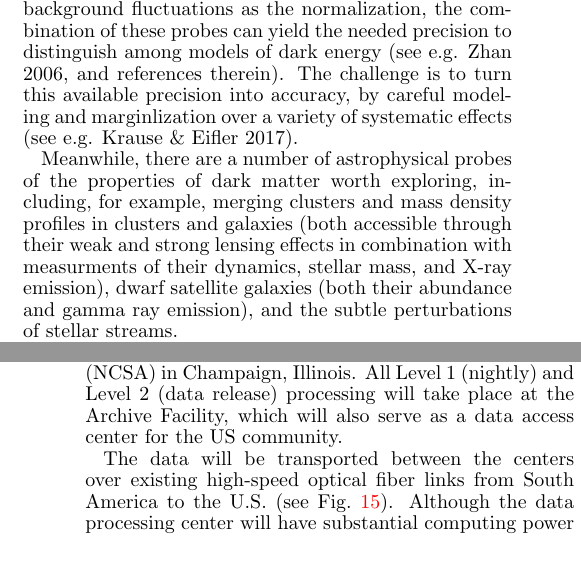
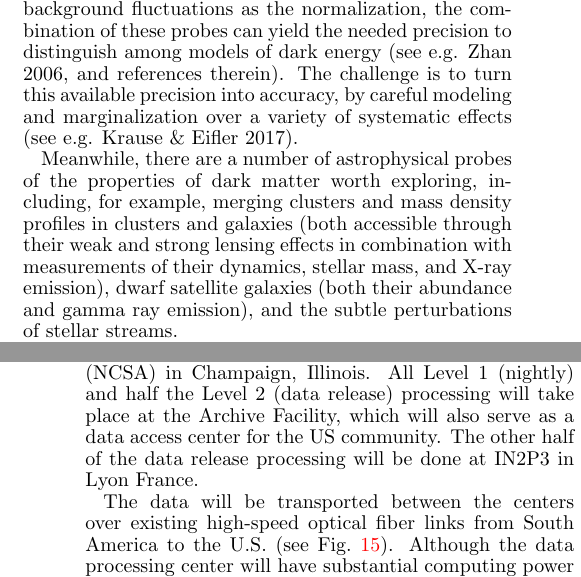
Before and after one commit to lsst-pst/overview_paper, a LaTeX document (lsst.tex, which reads system.tex): two parts of the columns of pages 4 and 15 of 41, joined at a grey line, cut so that both start at the same text. Compiled offline with pdfLaTeX.

Commit message:
Varous typos and add IN2P3

```diff
--- a/system.tex
+++ b/system.tex
@@ -104,13 +104,13 @@ time delays in lensed quasar and supernova systems (SL),
 and photometry of type Ia supernovae (SN) -- all as functions of
 redshift. Using the cosmic microwave background fluctuations as the normalization, the
 combination of these probes can yield the needed precision to distinguish among models of dark
-energy (see e.g. Zhan 2006, and references therein). The challenge is to turn this available precision into accuracy, by careful modeling and marginlization over a variety of systematic effects (see e.g. Krause \& Eifler 2017).
+energy (see e.g. Zhan 2006, and references therein). The challenge is to turn this available precision into accuracy, by careful modeling and marginalization over a variety of systematic effects (see e.g. Krause \& Eifler 2017).
 
 Meanwhile, there are a number of astrophysical probes of the properties
 of dark matter worth exploring, including, for example, merging clusters
 and mass density profiles in clusters and galaxies (both accessible
 through their weak and strong lensing effects in combination with
-measurments of their dynamics, stellar mass, and X-ray emission), dwarf
+measurements of their dynamics, stellar mass, and X-ray emission), dwarf
 satellite galaxies (both their abundance and gamma ray emission), and
 the subtle perturbations of stellar streams.
 
@@ -1117,9 +1117,10 @@ as a retransmission hub for data
 uploads to North America, as well as the data access center for the Chilean
 community), and the central Archive Facility at the National Center
 for Supercomputing Applications (NCSA) in Champaign, Illinois.
-All Level 1 (nightly) and Level 2 (data release) processing will take place at the
+All Level 1 (nightly) and half the Level 2 (data release) processing will take place at the
 Archive Facility, which will also serve as a data access center
 for the US community.
+The other half of the data release processing will be done at IN2P3 in Lyon France.
 
 The data will be transported between the centers over existing high-speed optical fiber
 links from South America to the U.S. (see Fig.~\ref{Fig:DM2}).
```
Also changed, not shown: system.tex (6 more changed lines).
